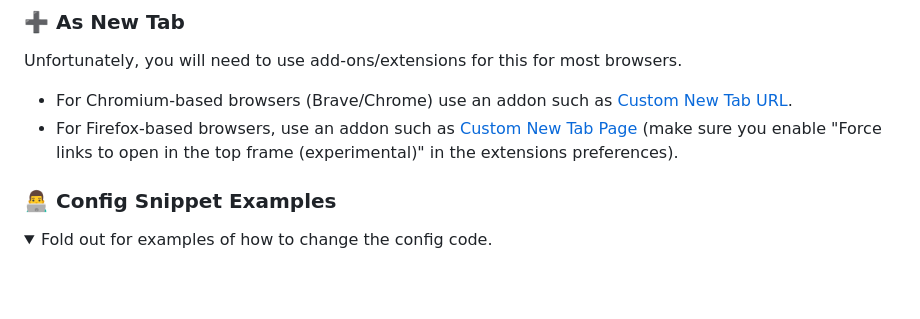
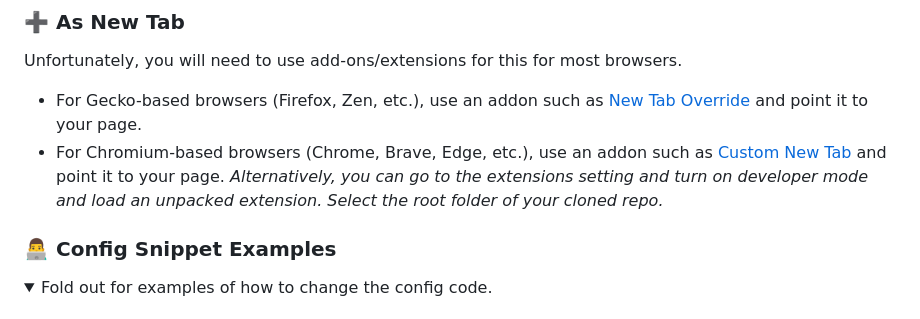
Before and after one commit to vectorcmdr/senzai-startpage, a Markdown page: README.md, the part around the change. GitHub-like rendering; folded sections open; blank space fills up the shorter version.

Commit message:
:pencil2: update extension info in readme

```diff
--- a/README.md
+++ b/README.md
@@ -105,8 +105,10 @@ Designed for functionality and aesthetics with seamless hosting on GitHub Pages,
 
 Unfortunately, you will need to use add-ons/extensions for this for most browsers.
 
-- For Chromium-based browsers (Brave/Chrome) use an addon such as [Custom New Tab URL](https://chrome.google.com/webstore/detail/custom-new-tab-url/mmjbdbjnoablegbkcklggeknkfcjkjia).
-- For Firefox-based browsers, use an addon such as [Custom New Tab Page](https://addons.mozilla.org/en-US/firefox/addon/custom-new-tab-page/?src=search) (make sure you enable "Force links to open in the top frame (experimental)" in the extensions preferences).
+- For Gecko-based browsers (Firefox, Zen, etc.), use an addon such as [New Tab Override](https://addons.mozilla.org/en-US/firefox/addon/new-tab-override/) and point it to your page.
+- For Chromium-based browsers (Chrome, Brave, Edge, etc.), use an addon such as [Custom New Tab](https://chromewebstore.google.com/detail/custom-new-tab/lfjnnkckddkopjfgmbcpdiolnmfobflj) and point it to your page.
+<i>Alternatively, you can go to the extensions setting and turn on developer mode and load an unpacked extension. Select the root folder of your cloned repo.</i>
+
 
 ### 👨‍💻 Config Snippet Examples
 <details>
```
